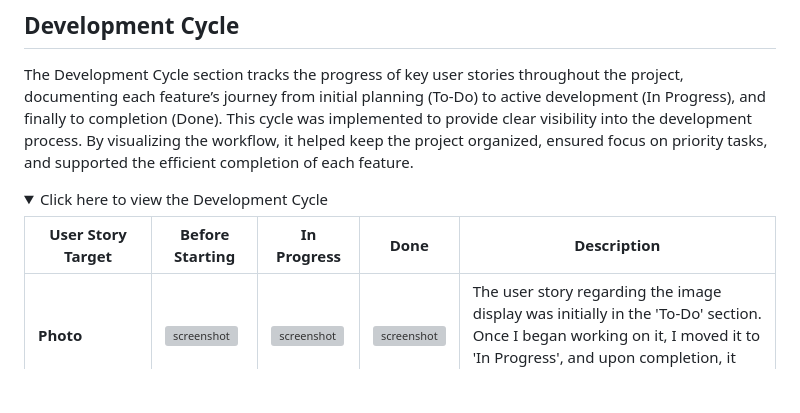
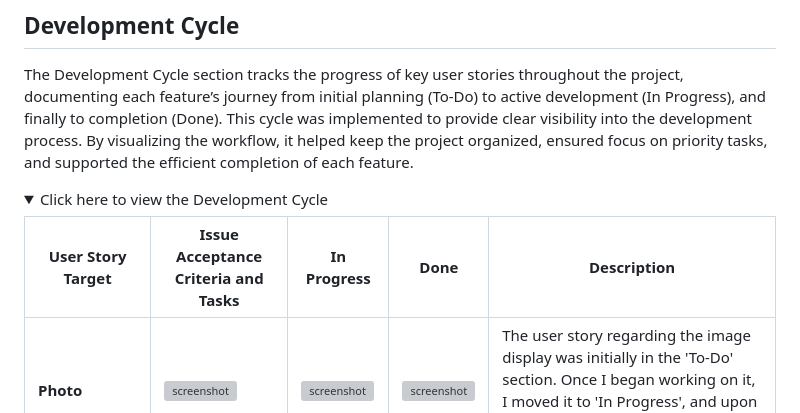
Before and after one commit to HannaMussa/zanzibartours, a Markdown page: README.md, the part around the change. Drawn GitHub-style; folded sections open; blank space fills up the shorter version; grey boxes are pictures that could not be loaded.

Commit message:
Edit Development cycle table

```diff
--- a/README.md
+++ b/README.md
@@ -72,7 +72,7 @@ The Development Cycle section tracks the progress of key user stories throughout
 <details>
 <summary>Click here to view the Development Cycle</summary>
 
-| **User Story Target** | **Before Starting**                                                       | **In Progress**                                                                | **Done**                                                                       | **Description**                                                                                                                                                                                    |
+| **User Story Target** | **Issue Acceptance Criteria and Tasks**                                                       | **In Progress**                                                                | **Done**                                                                       | **Description**                                                                                                                                                                                    |
 | --------------------- | ------------------------------------------------------------------------- | ------------------------------------------------------------------------------ | ------------------------------------------------------------------------------ | -------------------------------------------------------------------------------------------------------------------------------------------------------------------------------------------------- |
 | **Photo**             | ![screenshot](assets/images/documentation/developmental/photo.png)        | ![screenshot](assets/images/documentation/developmental/photo-prog.png)        | ![screenshot](assets/images/documentation/developmental/photo-done.png)        | The user story regarding the image display was initially in the 'To-Do' section. Once I began working on it, I moved it to 'In Progress', and upon completion, it was moved to the 'Done' section. |
 | **Booking**           | ![screenshot](assets/images/documentation/developmental/booking.png)      | ![screenshot](assets/images/documentation/developmental/booking-prog.png)      | ![screenshot](assets/images/documentation/developmental/booking-done.png)      | The user story regarding the booking section was initially in 'To-Do'. As I started working on it, it was moved to 'In Progress', and once completed, it was placed in the 'Done' section.         |
```
